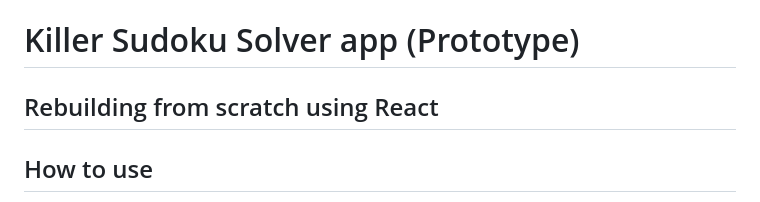
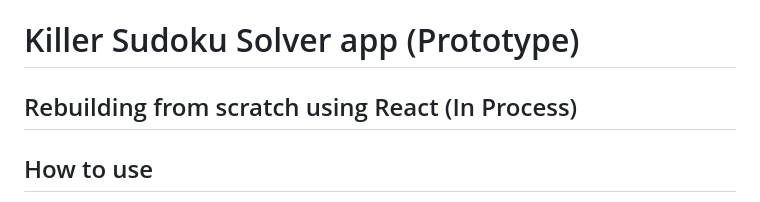
Before and after one commit to timm167/killer-sudoku, a Markdown page: README.md, the part around the change. Drawn GitHub-style.

```diff
--- a/README.md
+++ b/README.md
@@ -1,5 +1,5 @@
 # Killer Sudoku Solver app (Prototype)
-## Rebuilding from scratch using React
+## Rebuilding from scratch using React (In Process)
 
 ## How to use
 
```
